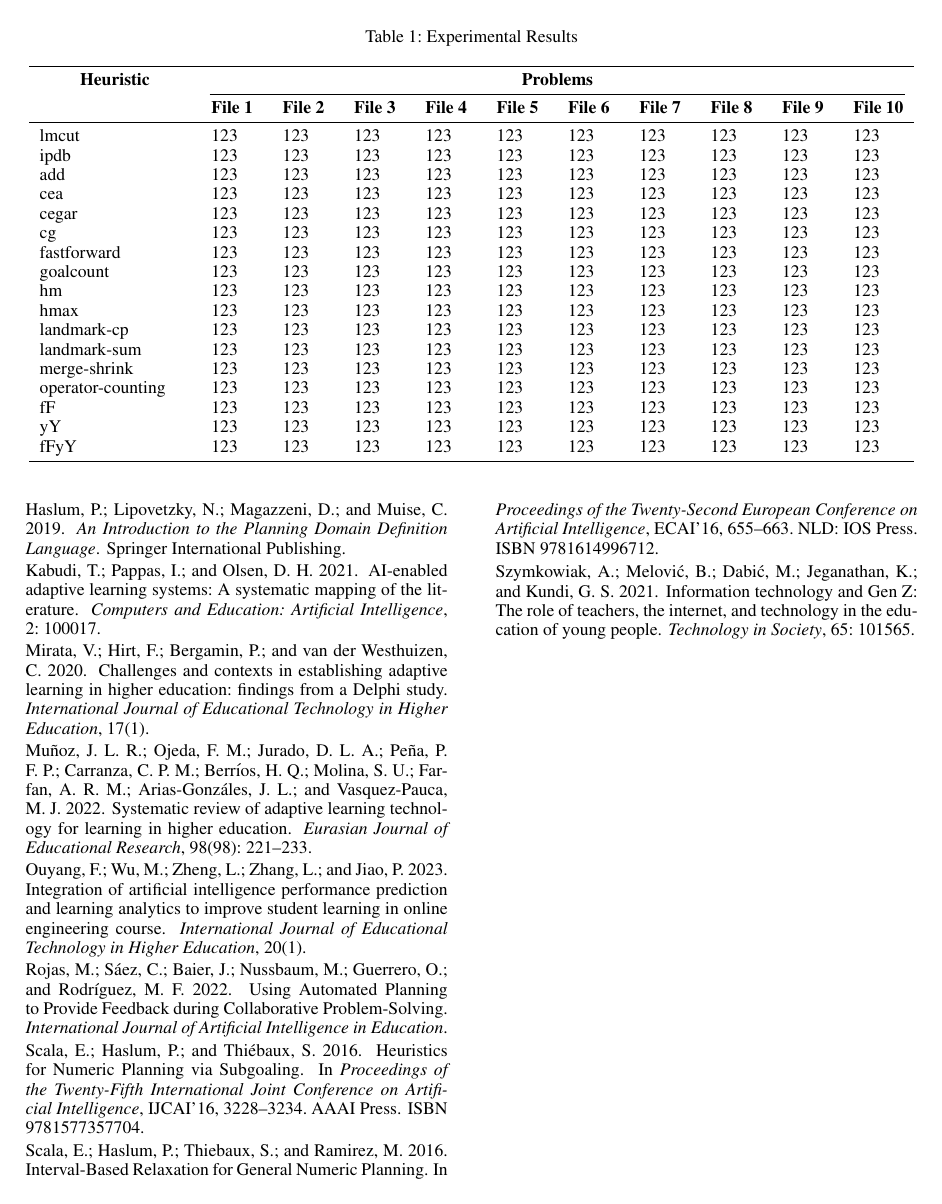
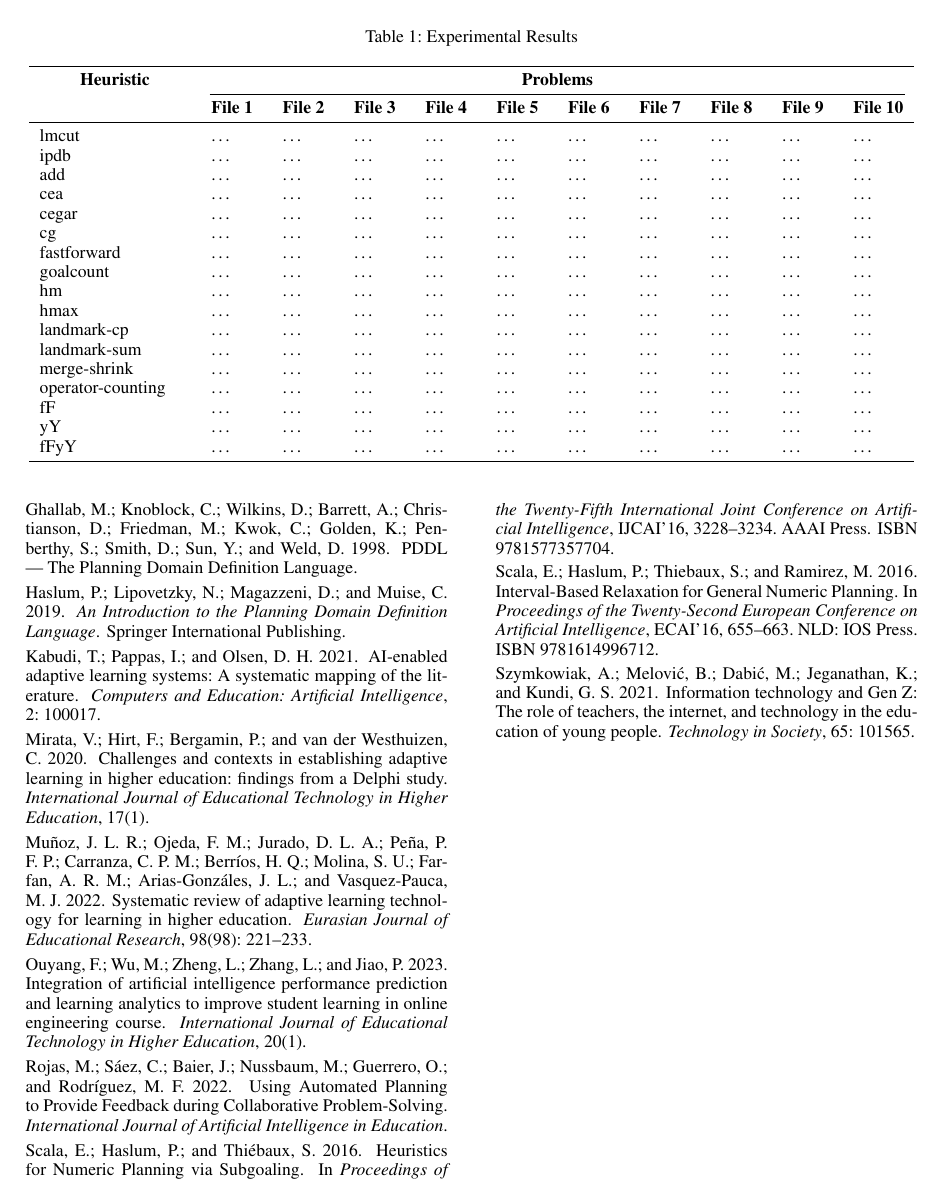
Before and after one commit to refracc-phd/planning-formalisms, a LaTeX paper (course-problem/paper/main.tex, which reads course-problem/paper/sections/04-experiments-results.tex): page 4 of 4. Compiled offline with pdfLaTeX.

```diff
--- a/course-problem/paper/sections/04-experiments-results.tex
+++ b/course-problem/paper/sections/04-experiments-results.tex
@@ -9,31 +9,30 @@
 
 \begin{table*}[ht]
     \centering
-    \caption{Experimental Results}
-    \label{tab:experimental_results}
+    \caption{Experimental Results}\label{tab:experimental-results}
     \begin{tabular}{p{3cm} *{10}{p{1cm}}}
         \toprule
         \multicolumn{1}{c}{\textbf{Heuristic}} & \multicolumn{10}{c}{\textbf{Problems}} \\
         \cmidrule(lr){2-11}
         & \textbf{File 1} & \textbf{File 2} & \textbf{File 3} & \textbf{File 4} & \textbf{File 5} & \textbf{File 6} & \textbf{File 7} & \textbf{File 8} & \textbf{File 9} & \textbf{File 10} \\
         \midrule
-        lmcut & 123 & 123 & 123 & 123 & 123 & 123 & 123 & 123 & 123 & 123 \\
-        ipdb & 123 & 123 & 123 & 123 & 123 & 123 & 123 & 123 & 123 & 123 \\
-        add & 123 & 123 & 123 & 123 & 123 & 123 & 123 & 123 & 123 & 123 \\
-        cea & 123 & 123 & 123 & 123 & 123 & 123 & 123 & 123 & 123 & 123 \\
-        cegar & 123 & 123 & 123 & 123 & 123 & 123 & 123 & 123 & 123 & 123 \\
-        cg & 123 & 123 & 123 & 123 & 123 & 123 & 123 & 123 & 123 & 123 \\
-        fastforward & 123 & 123 & 123 & 123 & 123 & 123 & 123 & 123 & 123 & 123 \\
-        goalcount & 123 & 123 & 123 & 123 & 123 & 123 & 123 & 123 & 123 & 123 \\
-        hm & 123 & 123 & 123 & 123 & 123 & 123 & 123 & 123 & 123 & 123 \\
-        hmax & 123 & 123 & 123 & 123 & 123 & 123 & 123 & 123 & 123 & 123 \\
-        landmark-cp & 123 & 123 & 123 & 123 & 123 & 123 & 123 & 123 & 123 & 123 \\
-        landmark-sum & 123 & 123 & 123 & 123 & 123 & 123 & 123 & 123 & 123 & 123 \\
-        merge-shrink & 123 & 123 & 123 & 123 & 123 & 123 & 123 & 123 & 123 & 123 \\
-        operator-counting & 123 & 123 & 123 & 123 & 123 & 123 & 123 & 123 & 123 & 123 \\
-        fF & 123 & 123 & 123 & 123 & 123 & 123 & 123 & 123 & 123 & 123 \\
-        yY & 123 & 123 & 123 & 123 & 123 & 123 & 123 & 123 & 123 & 123 \\
-        fFyY & 123 & 123 & 123 & 123 & 123 & 123 & 123 & 123 & 123 & 123 \\
+        lmcut & \dots & \dots & \dots & \dots & \dots & \dots & \dots & \dots & \dots & \dots \\
+        ipdb & \dots & \dots & \dots & \dots & \dots & \dots & \dots & \dots & \dots & \dots \\
+        add & \dots & \dots & \dots & \dots & \dots & \dots & \dots & \dots & \dots & \dots \\
+        cea & \dots & \dots & \dots & \dots & \dots & \dots & \dots & \dots & \dots & \dots \\
+        cegar & \dots & \dots & \dots & \dots & \dots & \dots & \dots & \dots & \dots & \dots \\
+        cg & \dots & \dots & \dots & \dots & \dots & \dots & \dots & \dots & \dots & \dots \\
+        fastforward & \dots & \dots & \dots & \dots & \dots & \dots & \dots & \dots & \dots & \dots \\
+        goalcount & \dots & \dots & \dots & \dots & \dots & \dots & \dots & \dots & \dots & \dots \\
+        hm & \dots & \dots & \dots & \dots & \dots & \dots & \dots & \dots & \dots & \dots \\
+        hmax & \dots & \dots & \dots & \dots & \dots & \dots & \dots & \dots & \dots & \dots \\
+        landmark-cp & \dots & \dots & \dots & \dots & \dots & \dots & \dots & \dots & \dots & \dots \\
+        landmark-sum & \dots & \dots & \dots & \dots & \dots & \dots & \dots & \dots & \dots & \dots \\
+        merge-shrink & \dots & \dots & \dots & \dots & \dots & \dots & \dots & \dots & \dots & \dots \\
+        operator-counting & \dots & \dots & \dots & \dots & \dots & \dots & \dots & \dots & \dots & \dots \\
+        fF & \dots & \dots & \dots & \dots & \dots & \dots & \dots & \dots & \dots & \dots \\
+        yY & \dots & \dots & \dots & \dots & \dots & \dots & \dots & \dots & \dots & \dots \\
+        fFyY & \dots & \dots & \dots & \dots & \dots & \dots & \dots & \dots & \dots & \dots \\
         \bottomrule
     \end{tabular}
 \end{table*}
```
Also changed, not shown: course-problem/paper/sections/03-modelling-se-pddl.tex (+7 -0 lines), course-problem/paper/sections/04-experiments-results.tex (2 more changed lines).
